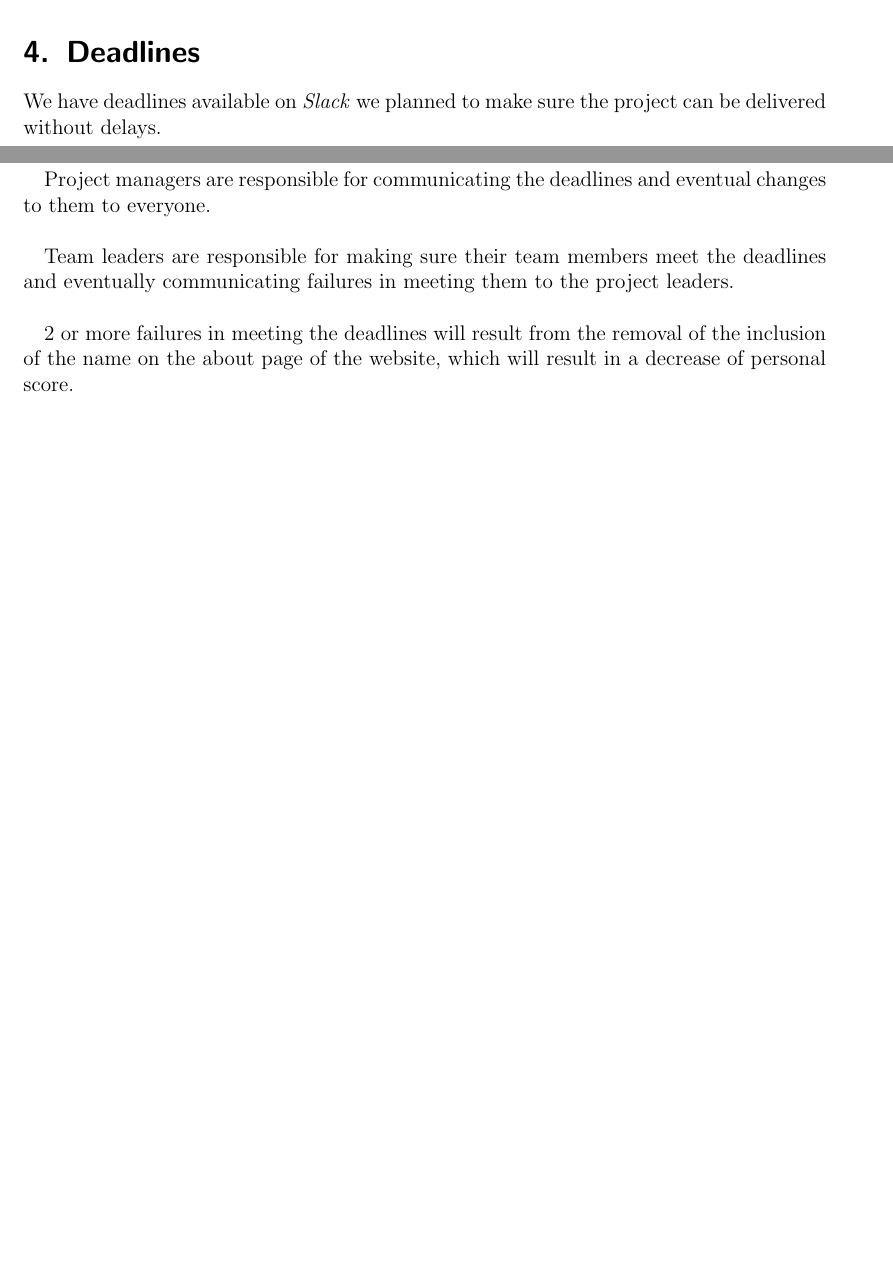
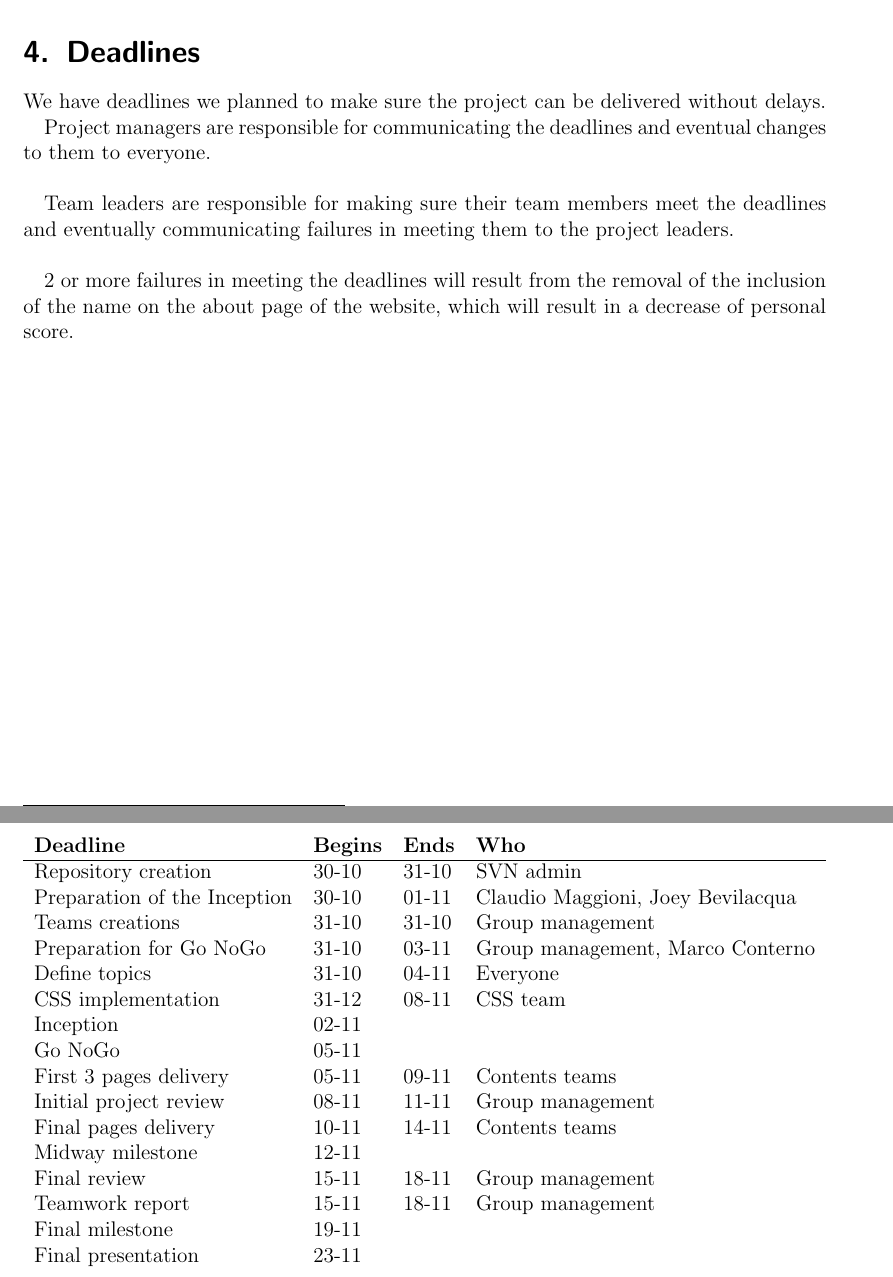
Before and after one commit to bvlj/usi_sa1_theshell_ch, a LaTeX document (docs/inception/inception.tex): two parts of pages 4 and 5 of 6 before the commit and two parts of pages 6 and 7 of 7 after it, joined at a grey line, cut so that both start at the same text, the shorter picture padded with empty space. Compiled offline with pdfLaTeX.

Commit message:
docs: update inception
git-svn-id: svn+ssh://atelier.inf.usi.ch/home/bevilj/group-1@24 a672b425-5310-4d7a-af5c-997e18724b81

```diff
--- a/docs/inception/inception.tex
+++ b/docs/inception/inception.tex
@@ -189,22 +191,6 @@ made available in your browser).
 To stop the webserver once you're done working with the website,
 run \texttt{./stop.sh}
 
-\section{Deadlines}\label{deadlines}
-
-We have deadlines available on \emph{Slack} we planned to make sure the
-project can be delivered without delays.
-
-Project managers are responsible for communicating the deadlines
-and eventual changes to them to everyone.\\
-
-Team leaders are responsible for making sure their team members
-meet the deadlines and eventually communicating failures in meeting
-them to the project leaders.\\
-
-2 or more failures in meeting the deadlines will result from the removal
-of the inclusion of the name on the about page of the website, which
-will result in a decrease of personal score.
-
 \subsection{Coding conventions}\label{coding-conventions}
 
 \begin{itemize}
@@ -272,4 +258,45 @@ Commit messages should be in the following format:\\
 \item \ldots
 \end{itemize}
 
+\section{Deadlines}\label{deadlines}
+
+We have deadlines  we planned to make sure the project can be delivered without delays.
+
+Project managers are responsible for communicating the deadlines
+and eventual changes to them to everyone.\\
+
+Team leaders are responsible for making sure their team members
+meet the deadlines and eventually communicating failures in meeting
+them to the project leaders.\\
+
+2 or more failures in meeting the deadlines will result from the removal
+of the inclusion of the name on the about page of the website, which
+will result in a decrease of personal score.
+
+
+\begin{table}[h]
+\begin{tabular}{l l l l}
+
+\textbf{Deadline} & \textbf{Begins} & \textbf{Ends} & \textbf{Who}\\\hline
+
+Repository creation & 30-10 & 31-10 & SVN admin\\
+Preparation of the Inception & 30-10 & 01-11 & Claudio Maggioni, Joey Bevilacqua\\
+Teams creations & 31-10 & 31-10 & Group management\\
+Preparation for Go NoGo & 31-10 & 03-11 & Group management, Marco Conterno\\
+Define topics & 31-10 & 04-11 & Everyone\\
+CSS implementation & 31-12 & 08-11 & CSS team\\
+Inception & 02-11 & & \\
+Go NoGo & 05-11 & & \\
+First 3 pages delivery & 05-11 & 09-11 & Contents teams\\
+Initial project review & 08-11 & 11-11 & Group management\\
+Final pages delivery & 10-11 & 14-11 & Contents teams\\
+Midway milestone & 12-11 & & \\
+Final review & 15-11 & 18-11 & Group management\\
+Teamwork report & 15-11 & 18-11 & Group management\\
+Final milestone & 19-11 & & \\
+Final presentation & 23-11 & &
+
+\end{tabular}
+\end{table}
+
 \end{document}
```
Also changed, not shown: docs/inception/inception.tex (2 more changed lines).
